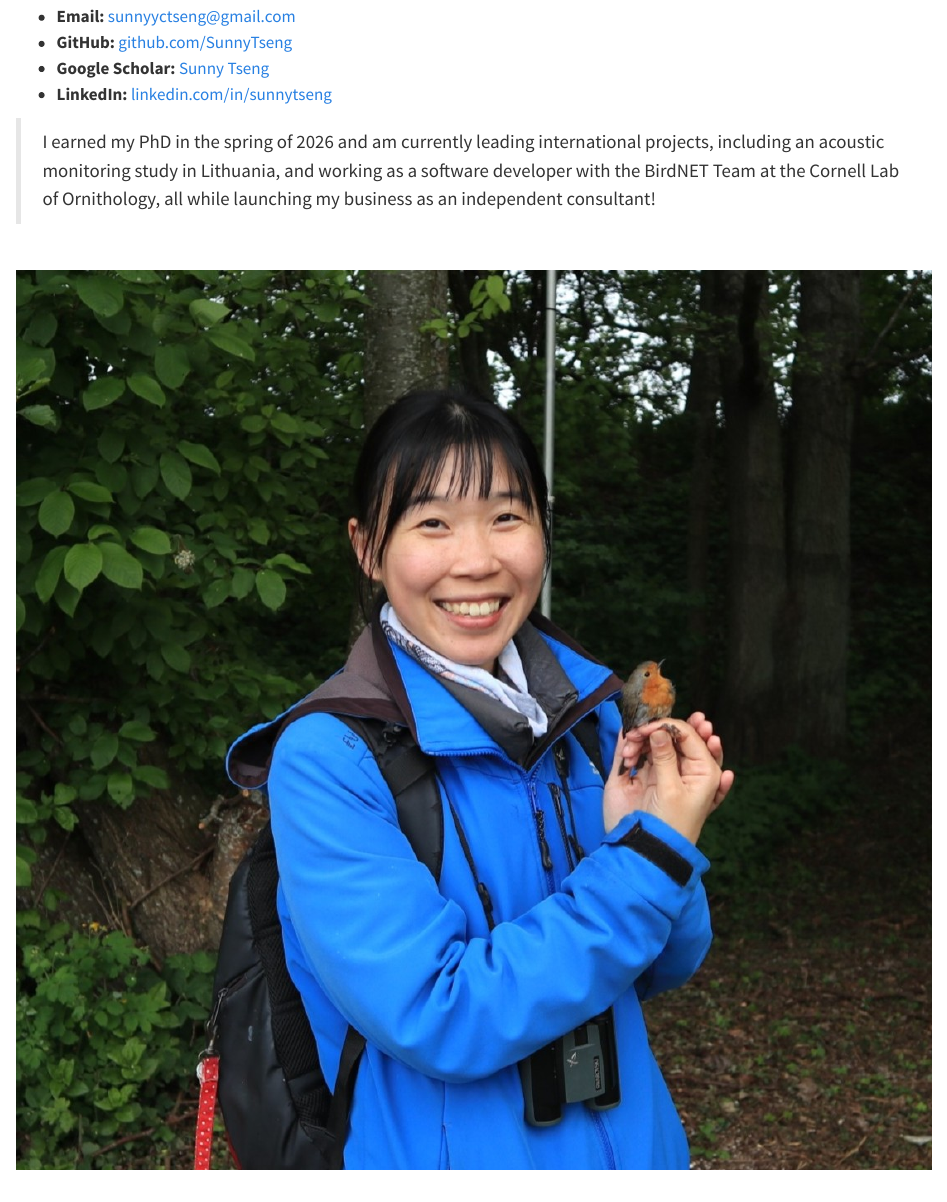
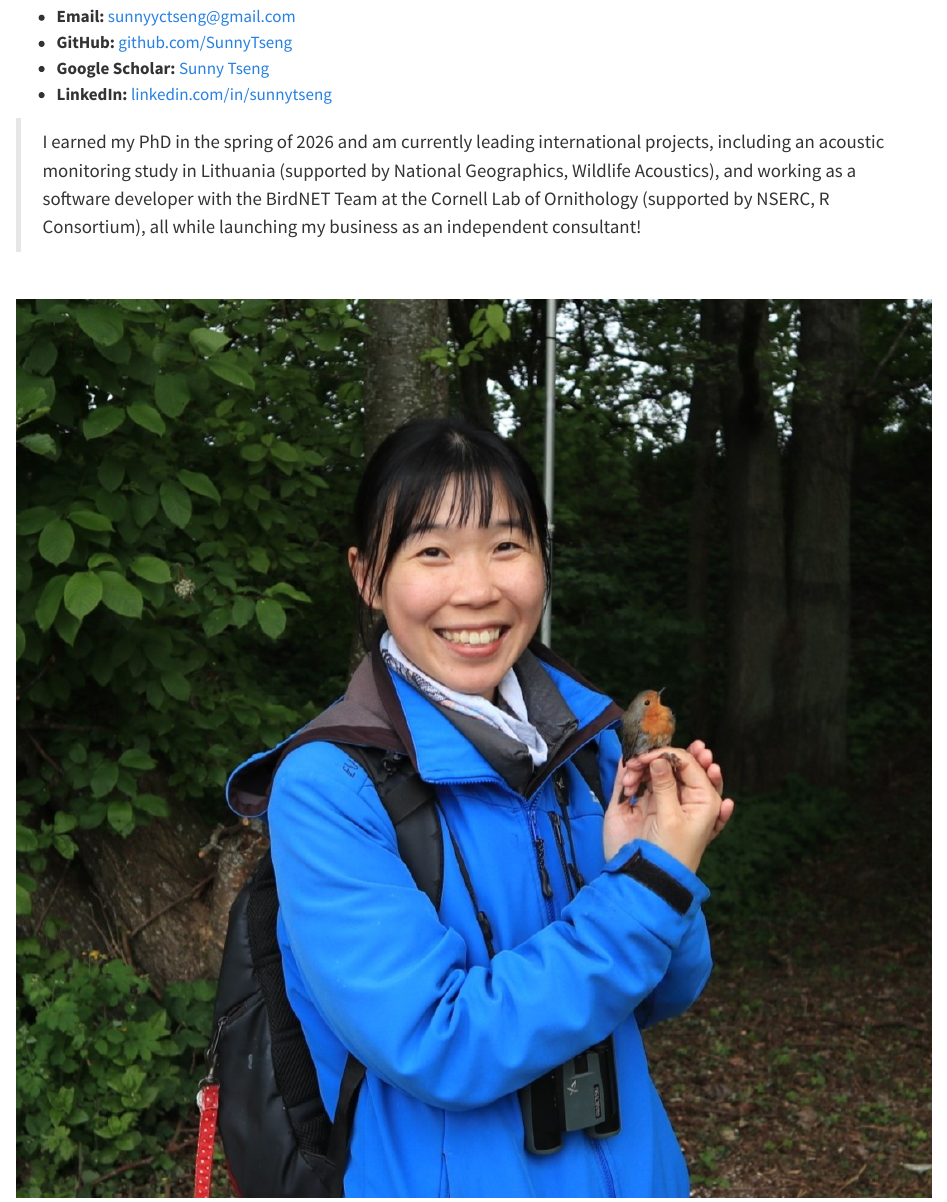
Before and after one commit to SunnyTseng/SunnyTseng.github.io, a Quarto document (about.qmd): the page in a window 1100 px wide, from 130 px down. Rendered offline with R 4.5, knitr and Pandoc in place of Quarto, with nearby package versions.

Commit message:
updated about and the front page

```diff
--- a/about.qmd
+++ b/about.qmd
@@ -27,7 +27,7 @@ toc: false
 -   **Google Scholar:** [Sunny Tseng](https://scholar.google.com/citations?user=_bHf5NgAAAAJ)
 -   **LinkedIn:** [linkedin.com/in/sunnytseng](https://www.linkedin.com/in/sunnytseng/)
 
-> I earned my PhD in the spring of 2026 and am currently leading international projects, including an acoustic monitoring study in Lithuania, and working as a software developer with the BirdNET Team at the Cornell Lab of Ornithology, all while launching my business as an independent consultant!
+> I earned my PhD in the spring of 2026 and am currently leading international projects, including an acoustic monitoring study in Lithuania (supported by National Geographics, Wildlife Acoustics), and working as a software developer with the BirdNET Team at the Cornell Lab of Ornithology (supported by NSERC, R Consortium), all while launching my business as an independent consultant!
 :::
 
 ::: {.column width="35%"}
```
Also changed, not shown: index.qmd (+2 -0 lines).
